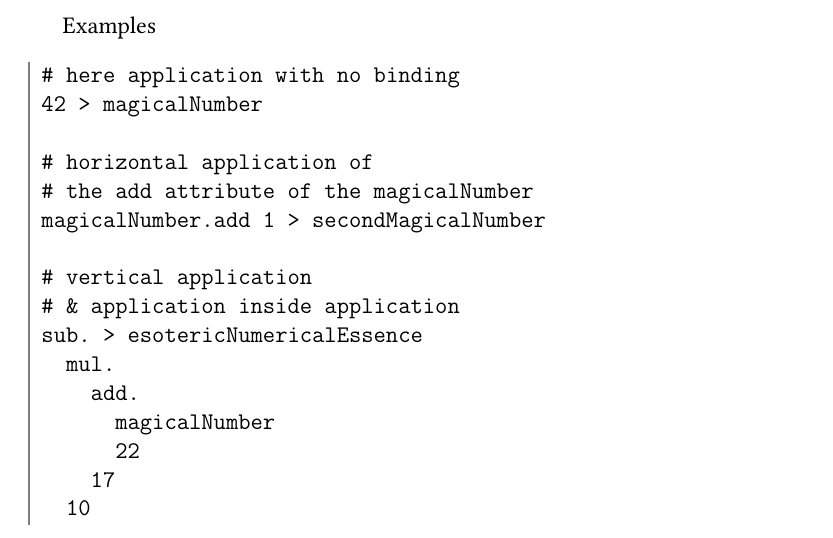
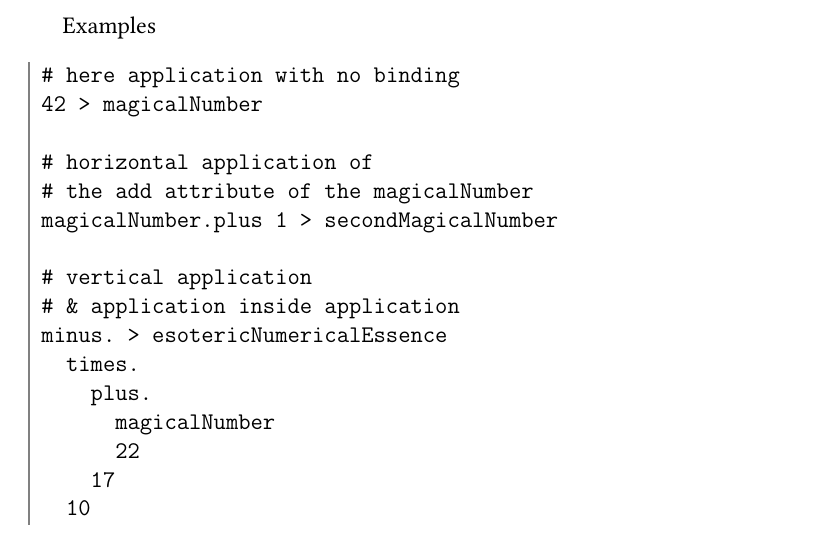
Before and after one commit to c71n93/EOLANG-book, a LaTeX thesis (book.tex): part of page 20 of 98, cut so that both start at the same text. The pictures show the PDF file book.pdf that the author committed with the source.

Commit message:
Edit chapter 2 (except 2.4.2)

```diff
--- a/book.tex
+++ b/book.tex
@@ -343,13 +343,13 @@ Examples
 
 # horizontal application of
 # the add attribute of the magicalNumber
-magicalNumber.add 1 > secondMagicalNumber
+magicalNumber.plus 1 > secondMagicalNumber
 
 # vertical application
 # & application inside application
-sub. > esotericNumericalEssence
-  mul.
-    add.
+minus. > esotericNumericalEssence
+  times.
+    plus.
       magicalNumber
       22
     17
```
Also changed, not shown: book.pdf, book.tex (9 more changed lines).
